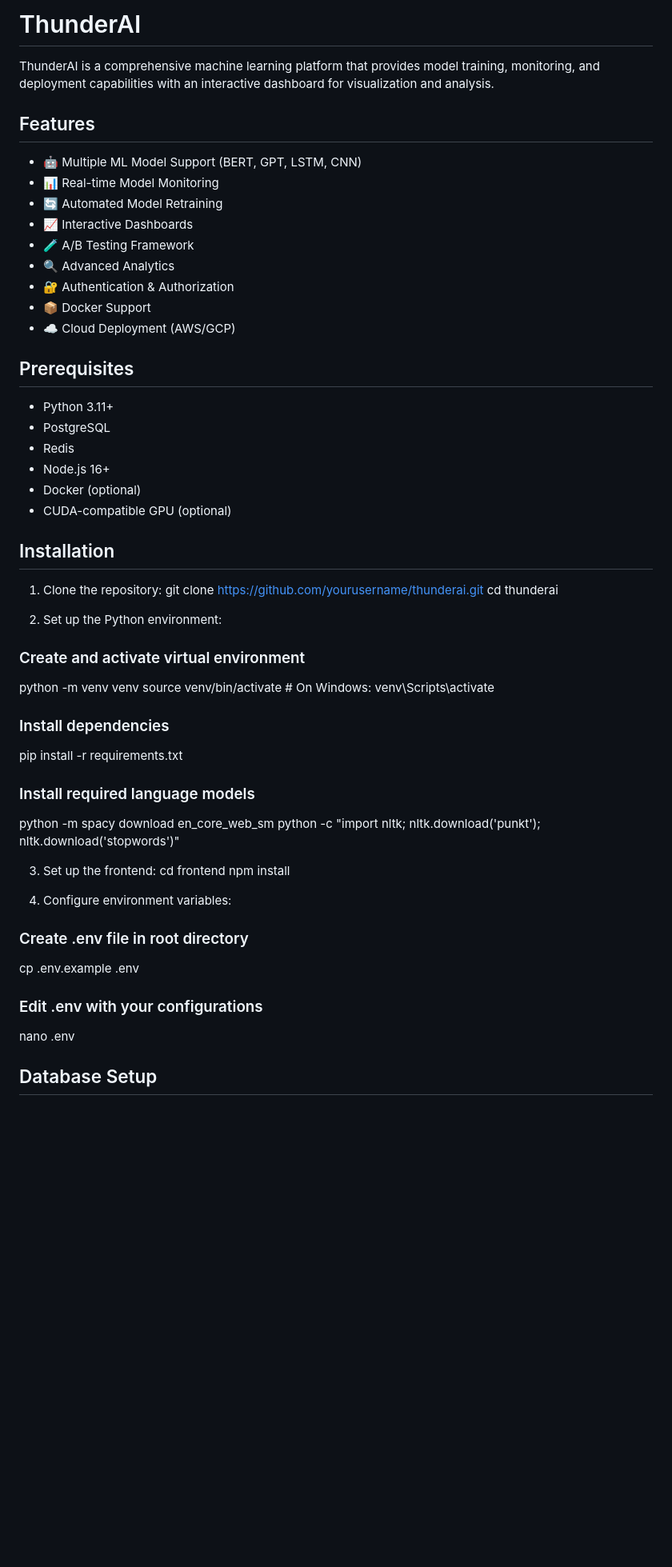
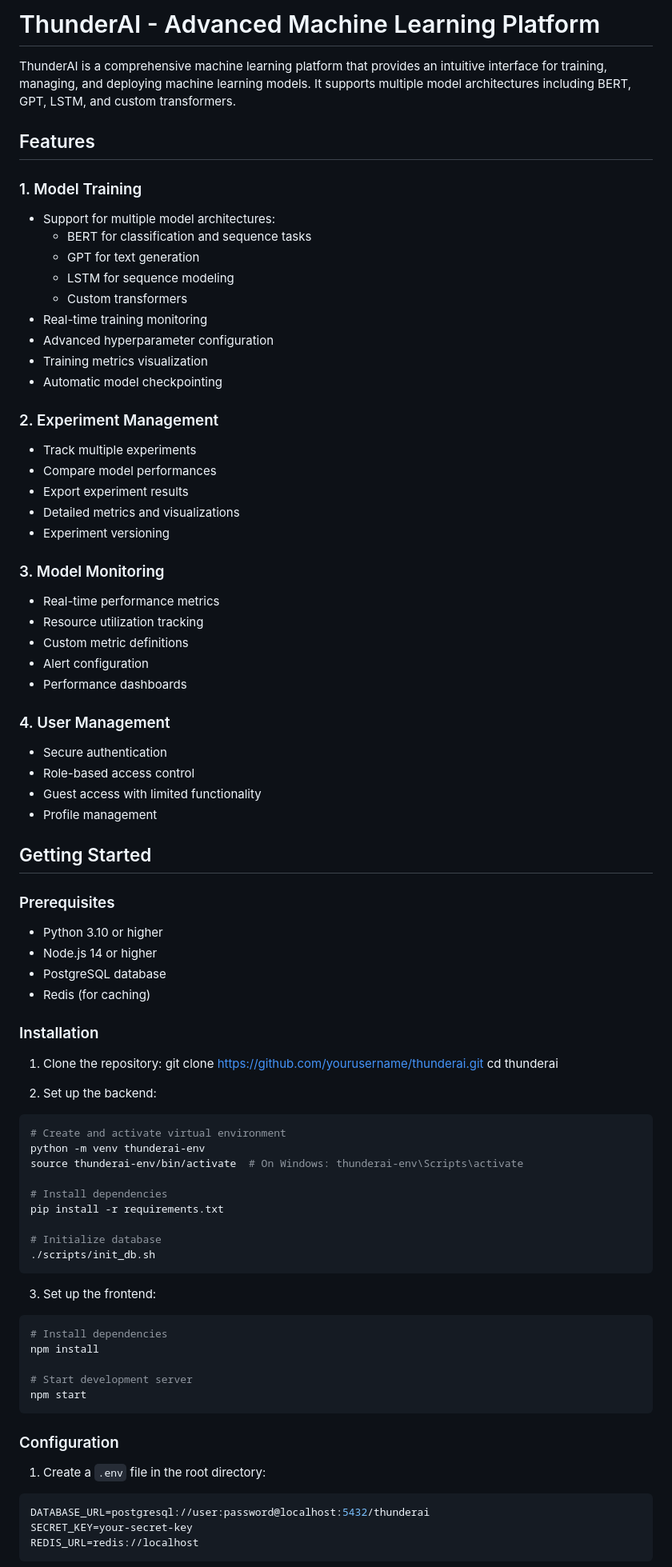
Before and after one commit to sougata143/ThunderAI, a Markdown page: README.md, the part around one of its changes. Shown at 80% size. Rendered like a GitHub page; blank space fills up the shorter version.

````diff
--- a/README.md
+++ b/README.md
@@ -1,54 +1,82 @@
-# ThunderAI
+# ThunderAI - Advanced Machine Learning Platform
 
-ThunderAI is a comprehensive machine learning platform that provides model training, monitoring, and deployment capabilities with an interactive dashboard for visualization and analysis.
+ThunderAI is a comprehensive machine learning platform that provides an intuitive interface for training, managing, and deploying machine learning models. It supports multiple model architectures including BERT, GPT, LSTM, and custom transformers.
 
 ## Features
 
-- 🤖 Multiple ML Model Support (BERT, GPT, LSTM, CNN)
-- 📊 Real-time Model Monitoring
-- 🔄 Automated Model Retraining
-- 📈 Interactive Dashboards
-- 🧪 A/B Testing Framework
-- 🔍 Advanced Analytics
-- 🔐 Authentication & Authorization
-- 📦 Docker Support
-- ☁️ Cloud Deployment (AWS/GCP)
+### 1. Model Training
+- Support for multiple model architectures:
+  - BERT for classification and sequence tasks
+  - GPT for text generation
+  - LSTM for sequence modeling
+  - Custom transformers
+- Real-time training monitoring
+- Advanced hyperparameter configuration
+- Training metrics visualization
+- Automatic model checkpointing
 
-## Prerequisites
+### 2. Experiment Management
+- Track multiple experiments
+- Compare model performances
+- Export experiment results
+- Detailed metrics and visualizations
+- Experiment versioning
 
-- Python 3.11+
-- PostgreSQL
-- Redis
-- Node.js 16+
-- Docker (optional)
-- CUDA-compatible GPU (optional)
+### 3. Model Monitoring
+- Real-time performance metrics
+- Resource utilization tracking
+- Custom metric definitions
+- Alert configuration
+- Performance dashboards
 
-## Installation
+### 4. User Management
+- Secure authentication
+- Role-based access control
+- Guest access with limited functionality
+- Profile management
+
+## Getting Started
+
+### Prerequisites
+- Python 3.10 or higher
+- Node.js 14 or higher
+- PostgreSQL database
+- Redis (for caching)
+
+### Installation
 
 1. Clone the repository:
 git clone https://github.com/yourusername/thunderai.git
 cd thunderai
 
-2. Set up the Python environment:
-### Create and activate virtual environment
-python -m venv venv
-source venv/bin/activate # On Windows: venv\Scripts\activate
-### Install dependencies
+2. Set up the backend:
+```bash
+# Create and activate virtual environment
+python -m venv thunderai-env
+source thunderai-env/bin/activate  # On Windows: thunderai-env\Scripts\activate
+
+# Install dependencies
 pip install -r requirements.txt
-### Install required language models
-python -m spacy download en_core_web_sm
-python -c "import nltk; nltk.download('punkt'); nltk.download('stopwords')"
+
+# Initialize database
+./scripts/init_db.sh
+```
 
 3. Set up the frontend:
-cd frontend
+```bash
+# Install dependencies
 npm install
 
-4. Configure environment variables:
-### Create .env file in root directory
-cp .env.example .env
-### Edit .env with your configurations
-nano .env
+# Start development server
+npm start
+```
 
+### Configuration
 
-## Database Setup
+1. Create a `.env` file in the root directory:
+```env
+DATABASE_URL=postgresql://user:password@localhost:5432/thunderai
+SECRET_KEY=your-secret-key
+REDIS_URL=redis://localhost
+```
 
````
Also changed, not shown: other parts of README.md (+31 -70 lines).
